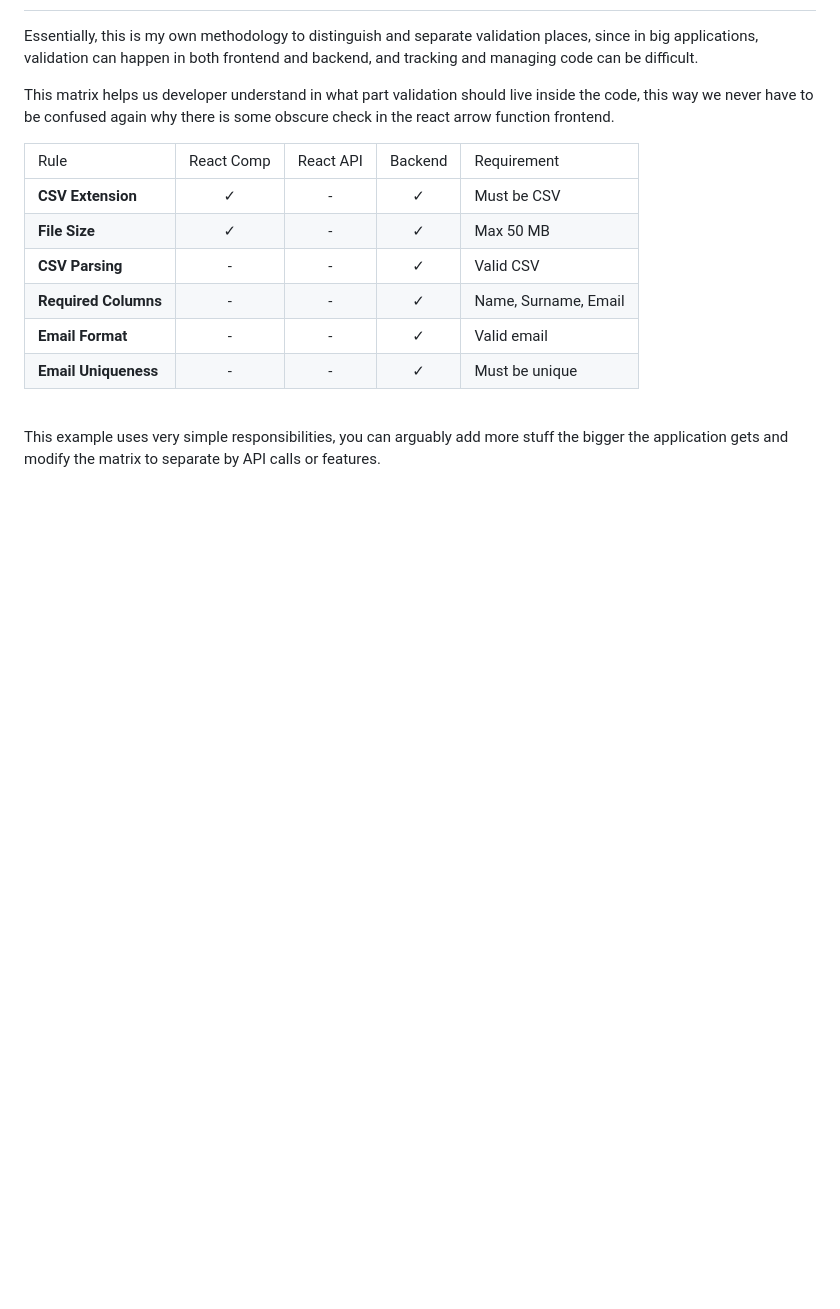
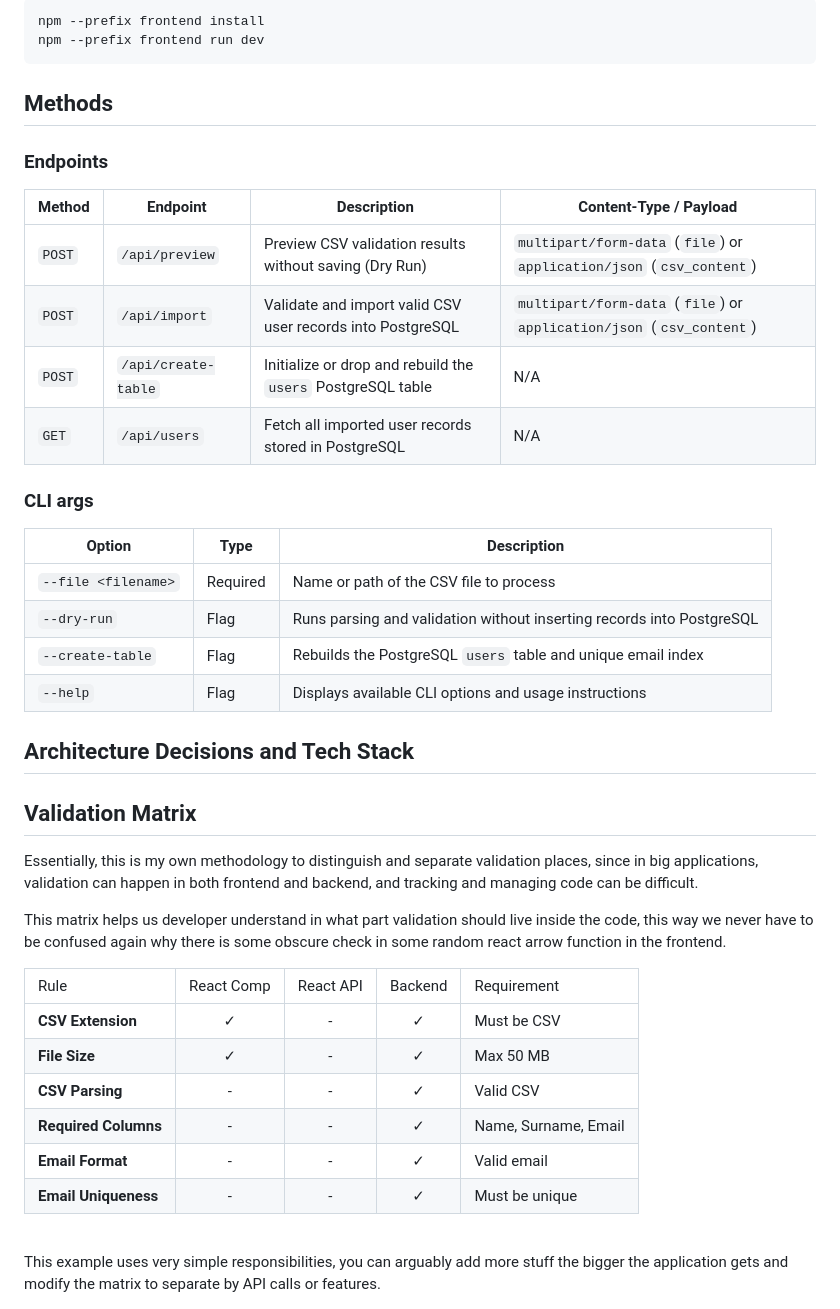
Before and after one commit to radhofan/coding-challenge-moodle, a Markdown page: README.md, the part around the change printed below. GitHub-like rendering; blank space fills up the shorter version.

Commit message:
feat: add README

````diff
--- a/VOM.md
+++ b/README.md
@@ -2,7 +75,35 @@
+```bash
+npm --prefix frontend install
+npm --prefix frontend run dev
+```
+
+## Methods
+
+### Endpoints
+
+| Method | Endpoint            | Description                                                 | Content-Type / Payload                                               |
+| ------ | ------------------- | ----------------------------------------------------------- | -------------------------------------------------------------------- |
+| `POST` | `/api/preview`      | Preview CSV validation results without saving (Dry Run)     | `multipart/form-data` (`file`) or `application/json` (`csv_content`) |
+| `POST` | `/api/import`       | Validate and import valid CSV user records into PostgreSQL  | `multipart/form-data` (`file`) or `application/json` (`csv_content`) |
+| `POST` | `/api/create-table` | Initialize or drop and rebuild the `users` PostgreSQL table | N/A                                                                  |
+| `GET`  | `/api/users`        | Fetch all imported user records stored in PostgreSQL        | N/A                                                                  |
+
+### CLI args
+
+| Option              | Type     | Description                                                           |
+| ------------------- | -------- | --------------------------------------------------------------------- |
+| `--file <filename>` | Required | Name or path of the CSV file to process                               |
+| `--dry-run`         | Flag     | Runs parsing and validation without inserting records into PostgreSQL |
+| `--create-table`    | Flag     | Rebuilds the PostgreSQL `users` table and unique email index          |
+| `--help`            | Flag     | Displays available CLI options and usage instructions                 |
+
+## Architecture Decisions and Tech Stack
+
+## Validation Matrix
 
 Essentially, this is my own methodology to distinguish and separate validation places, since in big applications, validation can happen in both frontend and backend, and tracking and managing code can be difficult.
 
-This matrix helps us developer understand in what part validation should live inside the code, this way we never have to be confused again why there is some obscure check in the react arrow function frontend.
+This matrix helps us developer understand in what part validation should live inside the code, this way we never have to be confused again why there is some obscure check in some random react arrow function in the frontend.
 
 <table style="width: 100%; border-collapse: collapse; border: 1px solid #30363d;">
   <thead>
````
Also changed, not shown: other parts of README.md (+74 -1 lines), public/preview.png (added).
